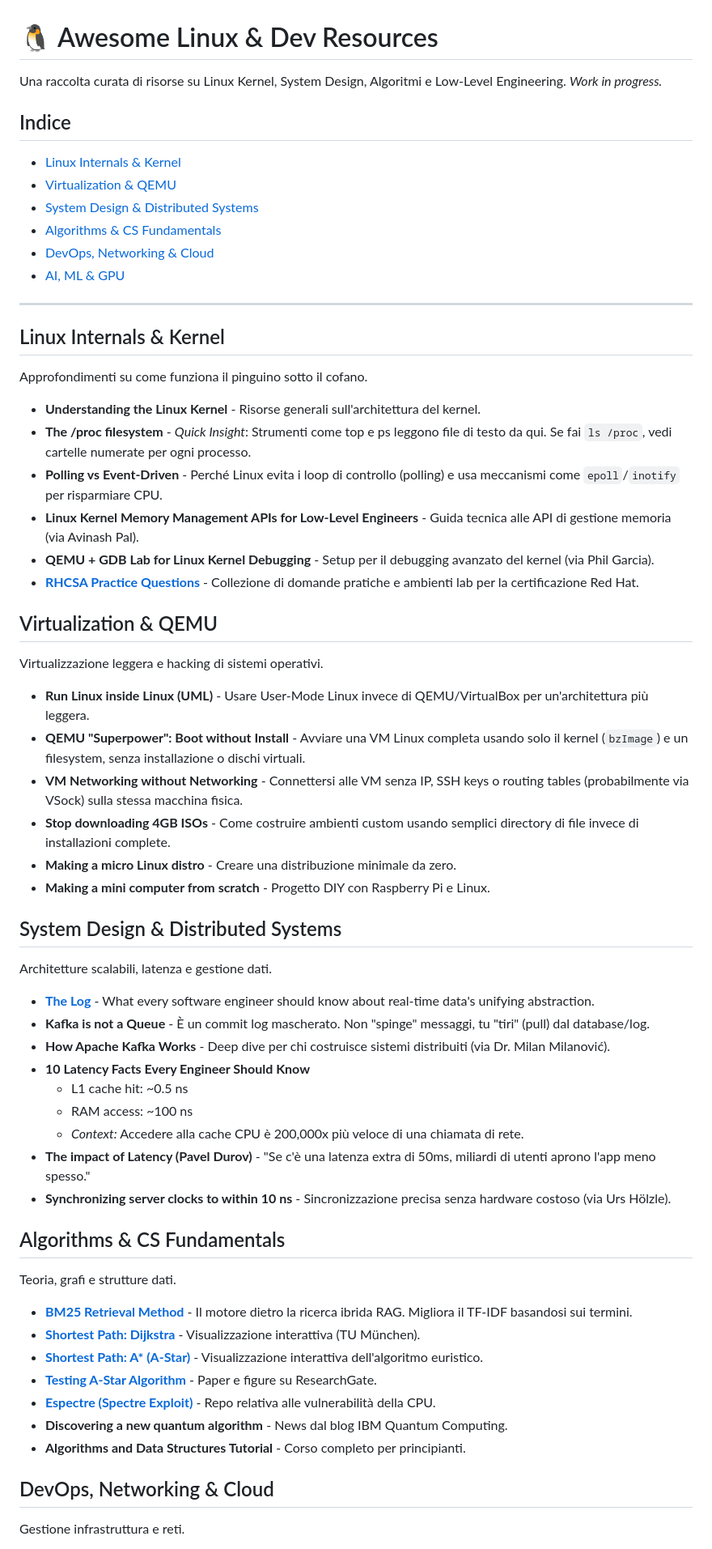
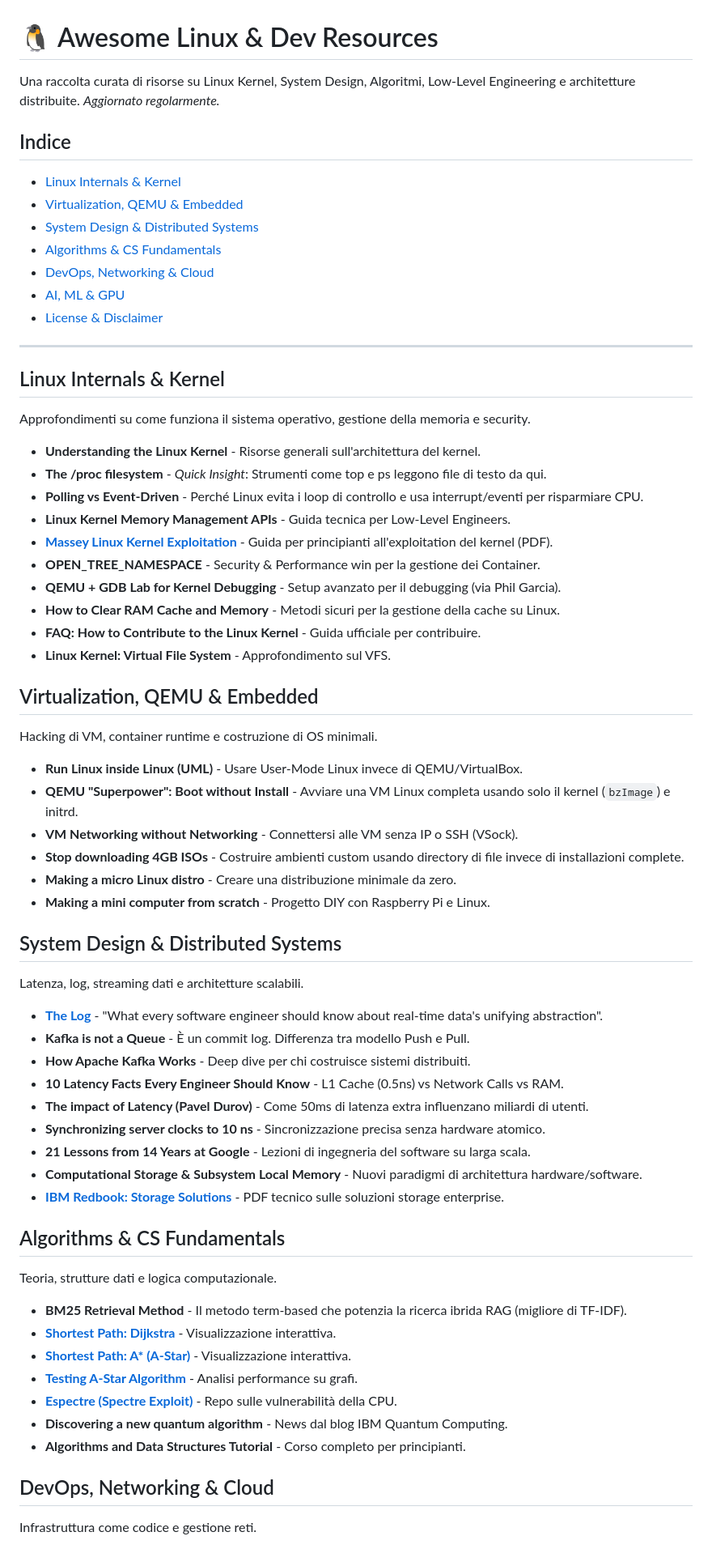
Before and after one commit to mmirkk0/awesome-repo-links, a Markdown page: README.md, the part around one of its changes. Shown at 81% size. Rendered like a GitHub page.

```diff
--- a/README.md
+++ b/README.md
@@ -1,62 +1,67 @@
 # 🐧 Awesome Linux & Dev Resources
 
-Una raccolta curata di risorse su Linux Kernel, System Design, Algoritmi e Low-Level Engineering.
-*Work in progress.*
+Una raccolta curata di risorse su Linux Kernel, System Design, Algoritmi, Low-Level Engineering e architetture distribuite.
+*Aggiornato regolarmente.*
 
 ## Indice
 - [Linux Internals & Kernel](#linux-internals--kernel)
-- [Virtualization & QEMU](#virtualization--qemu)
+- [Virtualization, QEMU & Embedded](#virtualization-qemu--embedded)
 - [System Design & Distributed Systems](#system-design--distributed-systems)
 - [Algorithms & CS Fundamentals](#algorithms--cs-fundamentals)
 - [DevOps, Networking & Cloud](#devops-networking--cloud)
 - [AI, ML & GPU](#ai-ml--gpu)
+- [License & Disclaimer](#-disclaimer--license)
 
 ---
 
 ## Linux Internals & Kernel
-Approfondimenti su come funziona il pinguino sotto il cofano.
+Approfondimenti su come funziona il sistema operativo, gestione della memoria e security.
 
 - **Understanding the Linux Kernel** - Risorse generali sull'architettura del kernel.
-- **The /proc filesystem** - *Quick Insight*: Strumenti come top e ps leggono file di testo da qui. Se fai `ls /proc`, vedi cartelle numerate per ogni processo.
-- **Polling vs Event-Driven** - Perché Linux evita i loop di controllo (polling) e usa meccanismi come `epoll`/`inotify` per risparmiare CPU.
-- **Linux Kernel Memory Management APIs for Low-Level Engineers** - Guida tecnica alle API di gestione memoria (via Avinash Pal).
-- **QEMU + GDB Lab for Linux Kernel Debugging** - Setup per il debugging avanzato del kernel (via Phil Garcia).
-- **[RHCSA Practice Questions](https://github.com/ive663/RHCSA)** - Collezione di domande pratiche e ambienti lab per la certificazione Red Hat.
+- **The /proc filesystem** - *Quick Insight*: Strumenti come top e ps leggono file di testo da qui.
+- **Polling vs Event-Driven** - Perché Linux evita i loop di controllo e usa interrupt/eventi per risparmiare CPU.
+- **Linux Kernel Memory Management APIs** - Guida tecnica per Low-Level Engineers.
+- **[Massey Linux Kernel Exploitation](https://rvasec.com/slides/2025/Massey_Linux_Kernel_Exploitation_For_Beginners.pdf)** - Guida per principianti all'exploitation del kernel (PDF).
+- **OPEN_TREE_NAMESPACE** - Security & Performance win per la gestione dei Container.
+- **QEMU + GDB Lab for Kernel Debugging** - Setup avanzato per il debugging (via Phil Garcia).
+- **How to Clear RAM Cache and Memory** - Metodi sicuri per la gestione della cache su Linux.
+- **FAQ: How to Contribute to the Linux Kernel** - Guida ufficiale per contribuire.
+- **Linux Kernel: Virtual File System** - Approfondimento sul VFS.
 
-## Virtualization & QEMU
-Virtualizzazione leggera e hacking di sistemi operativi.
+## Virtualization, QEMU & Embedded
+Hacking di VM, container runtime e costruzione di OS minimali.
 
-- **Run Linux inside Linux (UML)** - Usare User-Mode Linux invece di QEMU/VirtualBox per un'architettura più leggera.
-- **QEMU "Superpower": Boot without Install** - Avviare una VM Linux completa usando solo il kernel (`bzImage`) e un filesystem, senza installazione o dischi virtuali.
-- **VM Networking without Networking** - Connettersi alle VM senza IP, SSH keys o routing tables (probabilmente via VSock) sulla stessa macchina fisica.
-- **Stop downloading 4GB ISOs** - Come costruire ambienti custom usando semplici directory di file invece di installazioni complete.
+- **Run Linux inside Linux (UML)** - Usare User-Mode Linux invece di QEMU/VirtualBox.
+- **QEMU "Superpower": Boot without Install** - Avviare una VM Linux completa usando solo il kernel (`bzImage`) e initrd.
+- **VM Networking without Networking** - Connettersi alle VM senza IP o SSH (VSock).
+- **Stop downloading 4GB ISOs** - Costruire ambienti custom usando directory di file invece di installazioni complete.
 - **Making a micro Linux distro** - Creare una distribuzione minimale da zero.
 - **Making a mini computer from scratch** - Progetto DIY con Raspberry Pi e Linux.
 
 ## System Design & Distributed Systems
-Architetture scalabili, latenza e gestione dati.
+Latenza, log, streaming dati e architetture scalabili.
 
-- **[The Log](https://engineering.linkedin.com/distributed-systems/log-what-every-software-engineer-should-know-about-real-time-datas-unifying-abstraction)** - What every software engineer should know about real-time data's unifying abstraction.
-- **Kafka is not a Queue** - È un commit log mascherato. Non "spinge" messaggi, tu "tiri" (pull) dal database/log.
-- **How Apache Kafka Works** - Deep dive per chi costruisce sistemi distribuiti (via Dr. Milan Milanović).
-- **10 Latency Facts Every Engineer Should Know**
-  - L1 cache hit: ~0.5 ns
-  - RAM access: ~100 ns
-  - *Context:* Accedere alla cache CPU è 200,000x più veloce di una chiamata di rete.
-- **The impact of Latency (Pavel Durov)** - "Se c'è una latenza extra di 50ms, miliardi di utenti aprono l'app meno spesso."
-- **Synchronizing server clocks to within 10 ns** - Sincronizzazione precisa senza hardware costoso (via Urs Hölzle).
+- **[The Log](https://engineering.linkedin.com/distributed-systems/log-what-every-software-engineer-should-know-about-real-time-datas-unifying-abstraction)** - "What every software engineer should know about real-time data's unifying abstraction".
+- **Kafka is not a Queue** - È un commit log. Differenza tra modello Push e Pull.
+- **How Apache Kafka Works** - Deep dive per chi costruisce sistemi distribuiti.
+- **10 Latency Facts Every Engineer Should Know** - L1 Cache (0.5ns) vs Network Calls vs RAM.
+- **The impact of Latency (Pavel Durov)** - Come 50ms di latenza extra influenzano miliardi di utenti.
+- **Synchronizing server clocks to 10 ns** - Sincronizzazione precisa senza hardware atomico.
+- **21 Lessons from 14 Years at Google** - Lezioni di ingegneria del software su larga scala.
+- **Computational Storage & Subsystem Local Memory** - Nuovi paradigmi di architettura hardware/software.
+- **[IBM Redbook: Storage Solutions](https://www.redbooks.ibm.com/redbooks/pdfs/sg248502.pdf)** - PDF tecnico sulle soluzioni storage enterprise.
 
 ## Algorithms & CS Fundamentals
-Teoria, grafi e strutture dati.
+Teoria, strutture dati e logica computazionale.
 
-- **[BM25 Retrieval Method](https://en.wikipedia.org/wiki/Okapi_BM25)** - Il motore dietro la ricerca ibrida RAG. Migliora il TF-IDF basandosi sui termini.
-- **[Shortest Path: Dijkstra](https://algorithms.discrete.ma.tum.de/graph-algorithms/spp-dijkstra/index_en.html)** - Visualizzazione interattiva (TU München).
-- **[Shortest Path: A* (A-Star)](https://algorithms.discrete.ma.tum.de/graph-algorithms/spp-a-star/index_en.html)** - Visualizzazione interattiva dell'algoritmo euristico.
-- **[Testing A-Star Algorithm](https://www.researchgate.net/figure/Testing-A-Star-algorithm-on-graph_fig5_348997309)** - Paper e figure su ResearchGate.
-- **[Espectre (Spectre Exploit)](https://github.com/francescopace/espectre)** - Repo relativa alle vulnerabilità della CPU.
+- **BM25 Retrieval Method** - Il metodo term-based che potenzia la ricerca ibrida RAG (migliore di TF-IDF).
+- **[Shortest Path: Dijkstra](https://algorithms.discrete.ma.tum.de/graph-algorithms/spp-dijkstra/index_en.html)** - Visualizzazione interattiva.
+- **[Shortest Path: A* (A-Star)](https://algorithms.discrete.ma.tum.de/graph-algorithms/spp-a-star/index_en.html)** - Visualizzazione interattiva.
+- **[Testing A-Star Algorithm](https://www.researchgate.net/figure/Testing-A-Star-algorithm-on-graph_fig5_348997309)** - Analisi performance su grafi.
+- **[Espectre (Spectre Exploit)](https://github.com/francescopace/espectre)** - Repo sulle vulnerabilità della CPU.
 - **Discovering a new quantum algorithm** - News dal blog IBM Quantum Computing.
 - **Algorithms and Data Structures Tutorial** - Corso completo per principianti.
 
 ## DevOps, Networking & Cloud
-Gestione infrastruttura e reti.
+Infrastruttura come codice e gestione reti.
 
```
Also changed, not shown: other parts of README.md (+30 -9 lines).
